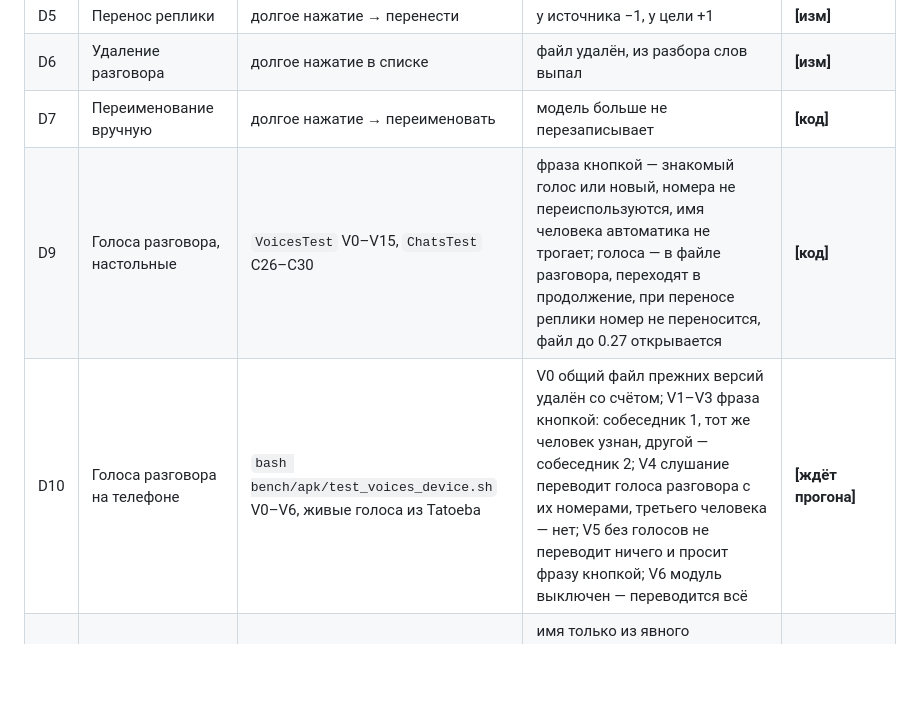
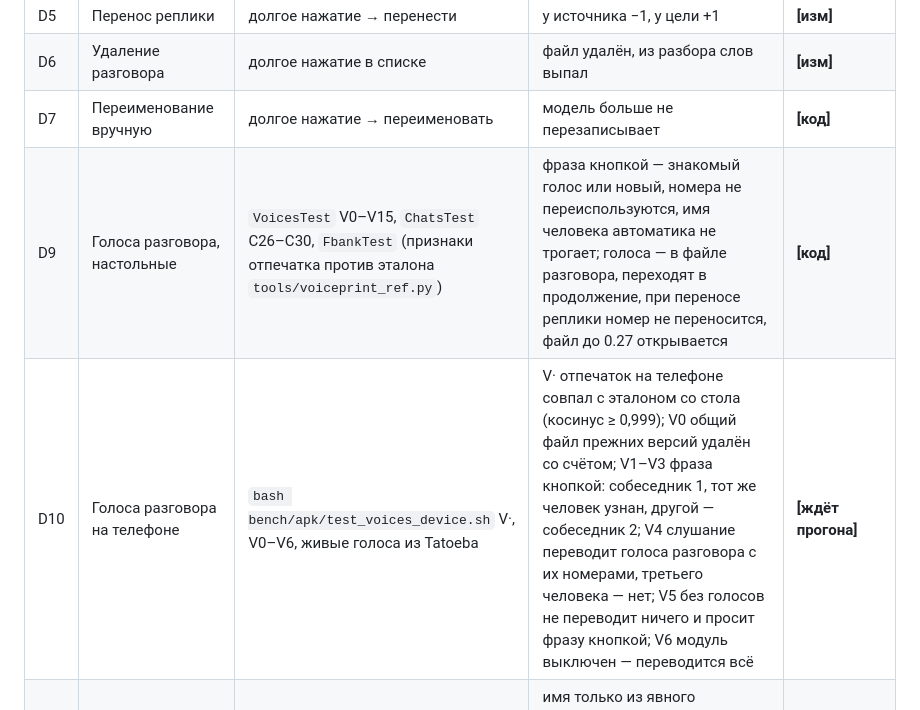
Before and after one commit to Annoyt/FALAR, a Markdown page: bench/TESTS.md, the part around the change. Rendered like a GitHub page; blank space fills up the shorter version.

```diff
--- a/bench/TESTS.md
+++ b/bench/TESTS.md
@@ -199,8 +199,8 @@ adb shell am start -n app.falar/dev.agenttranslator.MainActivity --es <ключ>
 | D5 | Перенос реплики | долгое нажатие → перенести | у источника −1, у цели +1 | **[изм]** |
 | D6 | Удаление разговора | долгое нажатие в списке | файл удалён, из разбора слов выпал | **[изм]** |
 | D7 | Переименование вручную | долгое нажатие → переименовать | модель больше не перезаписывает | **[код]** |
-| D9 | Голоса разговора, настольные | `VoicesTest` V0–V15, `ChatsTest` C26–C30 | фраза кнопкой — знакомый голос или новый, номера не переиспользуются, имя человека автоматика не трогает; голоса — в файле разговора, переходят в продолжение, при переносе реплики номер не переносится, файл до 0.27 открывается | **[код]** |
-| D10 | Голоса разговора на телефоне | `bash bench/apk/test_voices_device.sh` V0–V6, живые голоса из Tatoeba | V0 общий файл прежних версий удалён со счётом; V1–V3 фраза кнопкой: собеседник 1, тот же человек узнан, другой — собеседник 2; V4 слушание переводит голоса разговора с их номерами, третьего человека — нет; V5 без голосов не переводит ничего и просит фразу кнопкой; V6 модуль выключен — переводится всё | **[ждёт прогона]** |
+| D9 | Голоса разговора, настольные | `VoicesTest` V0–V15, `ChatsTest` C26–C30, `FbankTest` (признаки отпечатка против эталона `tools/voiceprint_ref.py`) | фраза кнопкой — знакомый голос или новый, номера не переиспользуются, имя человека автоматика не трогает; голоса — в файле разговора, переходят в продолжение, при переносе реплики номер не переносится, файл до 0.27 открывается | **[код]** |
+| D10 | Голоса разговора на телефоне | `bash bench/apk/test_voices_device.sh` V·, V0–V6, живые голоса из Tatoeba | V· отпечаток на телефоне совпал с эталоном со стола (косинус ≥ 0,999); V0 общий файл прежних версий удалён со счётом; V1–V3 фраза кнопкой: собеседник 1, тот же человек узнан, другой — собеседник 2; V4 слушание переводит голоса разговора с их номерами, третьего человека — нет; V5 без голосов не переводит ничего и просит фразу кнопкой; V6 модуль выключен — переводится всё | **[ждёт прогона]** |
 | D11 | Собеседники в «Памяти разговора», настольные | `MemoTest` I1–I4, K1–K5, S1–S4 | имя только из явного представления с заглавной; «Говорят двое» и строка на каждого — имя или номер, язык, род, о чём говорит; строки SPEAKER облака без эха примера | **[код]** |
 | D8 | Потолок в 500 реплик | разговор длиной 500+ | продолжение в новом файле с пометкой «продолжение»; после 0.22.2 — вместе с памятью, темой и глоссарием | **[изм]** на столе: `ChatsTest` C16–C18 |
 
```
Also changed, not shown: bench/apk/README.md (+10 -1 lines).
